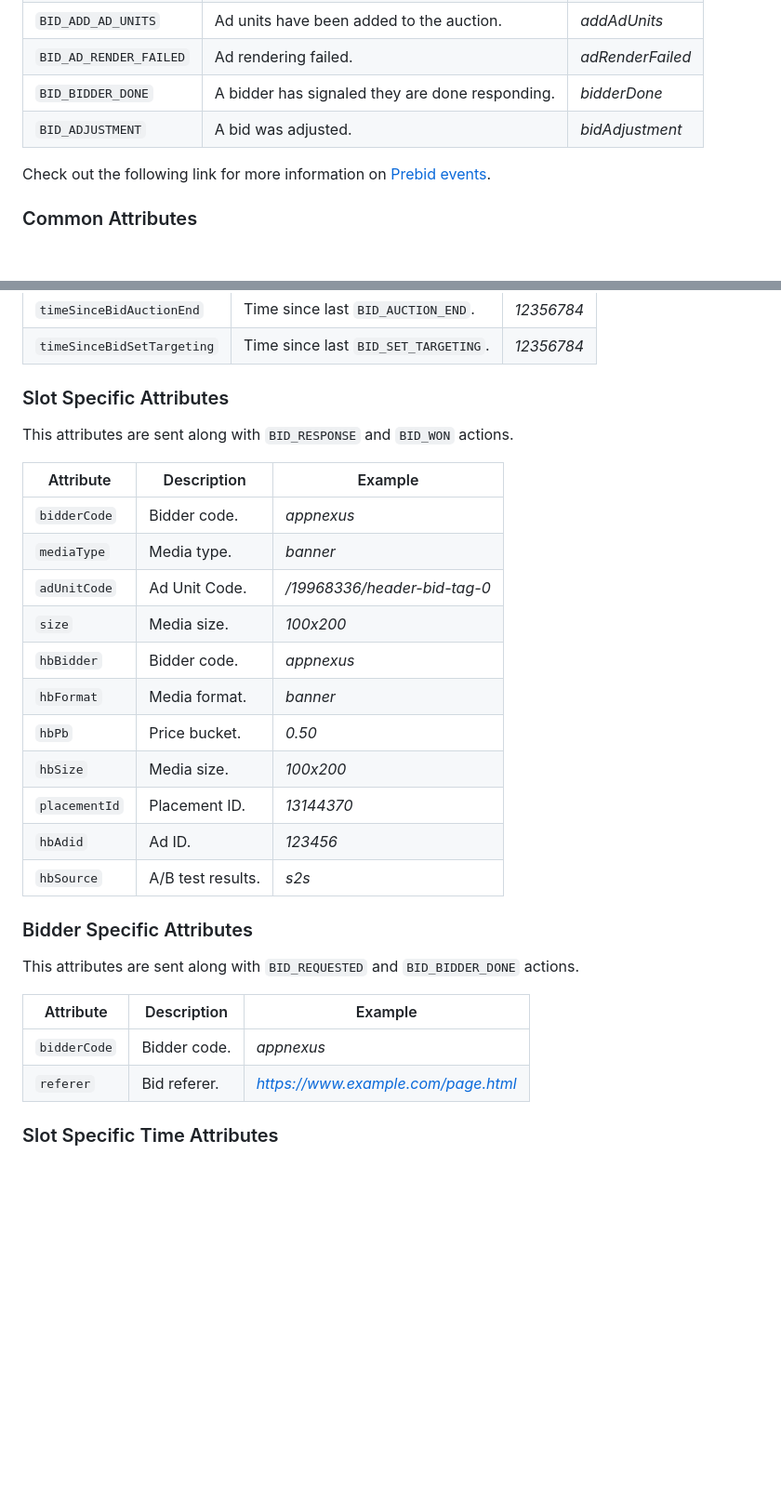
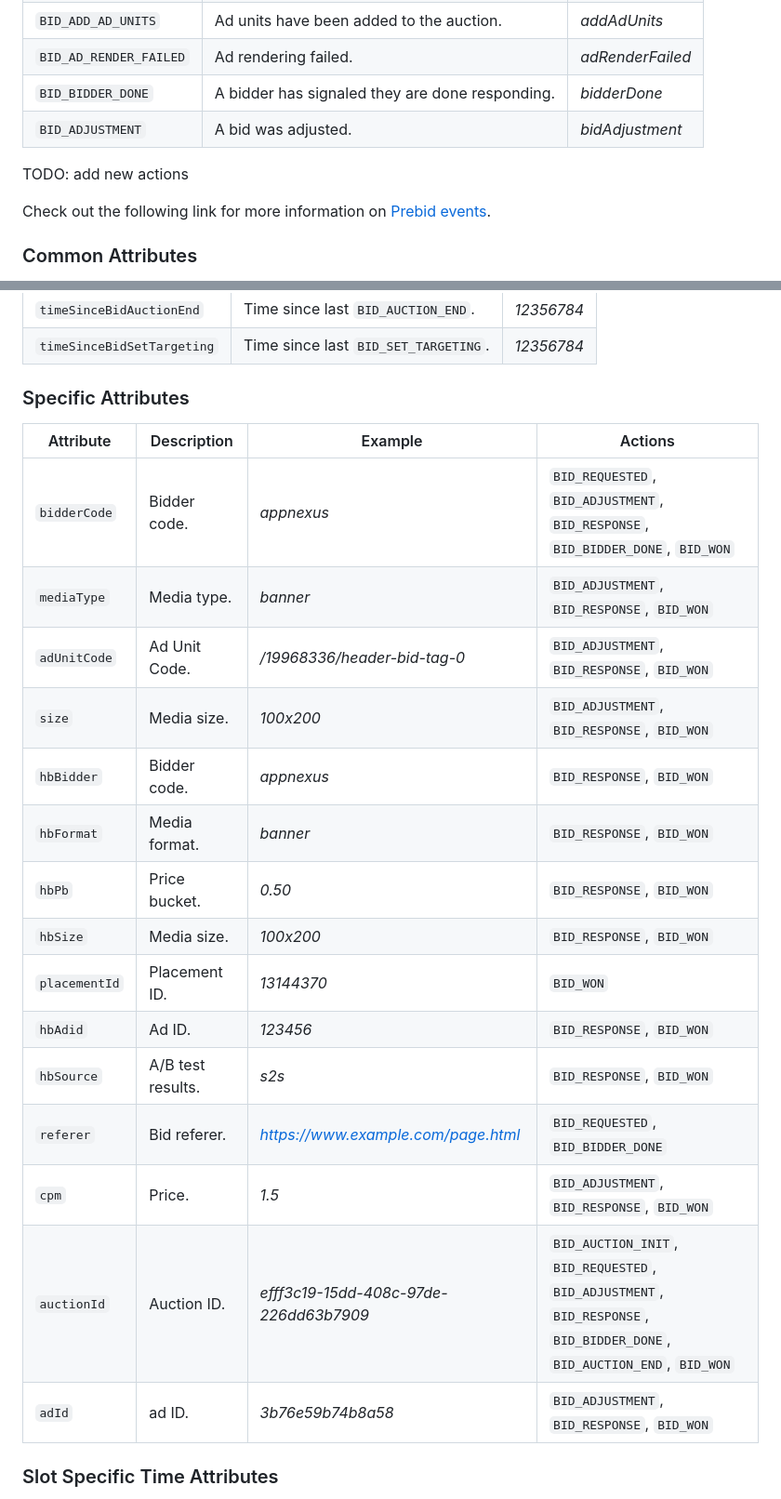
Before and after one commit to newrelic/tracker-prebid-js, a Markdown page: README.md, 2 parts joined by grey strips. Shown at 93% size. Rendered like a GitHub page; blank space fills up the shorter version.

Commit message:
update: data model docs.

```diff
--- a/README.md
+++ b/README.md
@@ -71,6 +71,8 @@ The following event names are sent by the tracker as Browser Agent `Custom Event
 | `BID_BIDDER_DONE` | A bidder has signaled they are done responding. | *bidderDone* |
 | `BID_ADJUSTMENT` | A bid was adjusted. | *bidAdjustment* |
 
+TODO: add new actions
+
 Check out the following link for more information on [Prebid events](http://prebid.org/dev-docs/publisher-api-reference.html#module_pbjs.onEvent).
 
 ### Common Attributes
@@ -86,32 +88,25 @@ This is the list of attributes sent along with all `BID_` actions.
 | `timeSinceBidAuctionEnd` | Time since last `BID_AUCTION_END`. | *12356784* |
 | `timeSinceBidSetTargeting` | Time since last `BID_SET_TARGETING`. | *12356784* |
 
-### Slot Specific Attributes
+### Specific Attributes
 
-This attributes are sent along with `BID_RESPONSE` and `BID_WON` actions.
-
-| Attribute | Description | Example |
-|---|---|---|
-| `bidderCode` | Bidder code. | *appnexus* |
-| `mediaType` | Media type. | *banner* |
-| `adUnitCode` | Ad Unit Code. | */19968336/header-bid-tag-0* |
-| `size` | Media size. | *100x200* |
-| `hbBidder` | Bidder code. | *appnexus* |
-| `hbFormat` | Media format. | *banner* |
-| `hbPb` | Price bucket. | *0.50* |
-| `hbSize` | Media size. | *100x200* |
-| `placementId` | Placement ID. | *13144370* |
-| `hbAdid` | Ad ID. | *123456* |
-| `hbSource` | A/B test results. | *s2s* |
-
-### Bidder Specific Attributes
-
-This attributes are sent along with `BID_REQUESTED` and `BID_BIDDER_DONE` actions.
-
-| Attribute | Description | Example |
-|---|---|---|
-| `bidderCode` | Bidder code. | *appnexus* |
-| `referer` | Bid referer. | *https://www.example.com/page.html* |
+| Attribute | Description | Example | Actions |
+|---|---|---|---|
+| `bidderCode` | Bidder code. | *appnexus* | `BID_REQUESTED`, `BID_ADJUSTMENT`, `BID_RESPONSE`, `BID_BIDDER_DONE`, `BID_WON` |
+| `mediaType` | Media type. | *banner* | `BID_ADJUSTMENT`, `BID_RESPONSE`, `BID_WON` |
+| `adUnitCode` | Ad Unit Code. | */19968336/header-bid-tag-0* | `BID_ADJUSTMENT`, `BID_RESPONSE`, `BID_WON` |
+| `size` | Media size. | *100x200* | `BID_ADJUSTMENT`, `BID_RESPONSE`, `BID_WON` |
+| `hbBidder` | Bidder code. | *appnexus* | `BID_RESPONSE`, `BID_WON` |
+| `hbFormat` | Media format. | *banner* | `BID_RESPONSE`, `BID_WON` |
+| `hbPb` | Price bucket. | *0.50* | `BID_RESPONSE`, `BID_WON` |
+| `hbSize` | Media size. | *100x200* | `BID_RESPONSE`, `BID_WON` |
+| `placementId` | Placement ID. | *13144370* | `BID_WON` |
+| `hbAdid` | Ad ID. | *123456* | `BID_RESPONSE`, `BID_WON` |
+| `hbSource` | A/B test results. | *s2s* | `BID_RESPONSE`, `BID_WON` |
+| `referer` | Bid referer. | *https://www.example.com/page.html* | `BID_REQUESTED`, `BID_BIDDER_DONE` |
+| `cpm` | Price. | *1.5* | `BID_ADJUSTMENT`, `BID_RESPONSE`, `BID_WON` |
+| `auctionId` | Auction ID. | *efff3c19-15dd-408c-97de-226dd63b7909* | `BID_AUCTION_INIT`, `BID_REQUESTED`, `BID_ADJUSTMENT`, `BID_RESPONSE`, `BID_BIDDER_DONE`, `BID_AUCTION_END`, `BID_WON` |
+| `adId` | ad ID. | *3b76e59b74b8a58* | `BID_ADJUSTMENT`, `BID_RESPONSE`, `BID_WON` |
 
 ### Slot Specific Time Attributes
 
```
